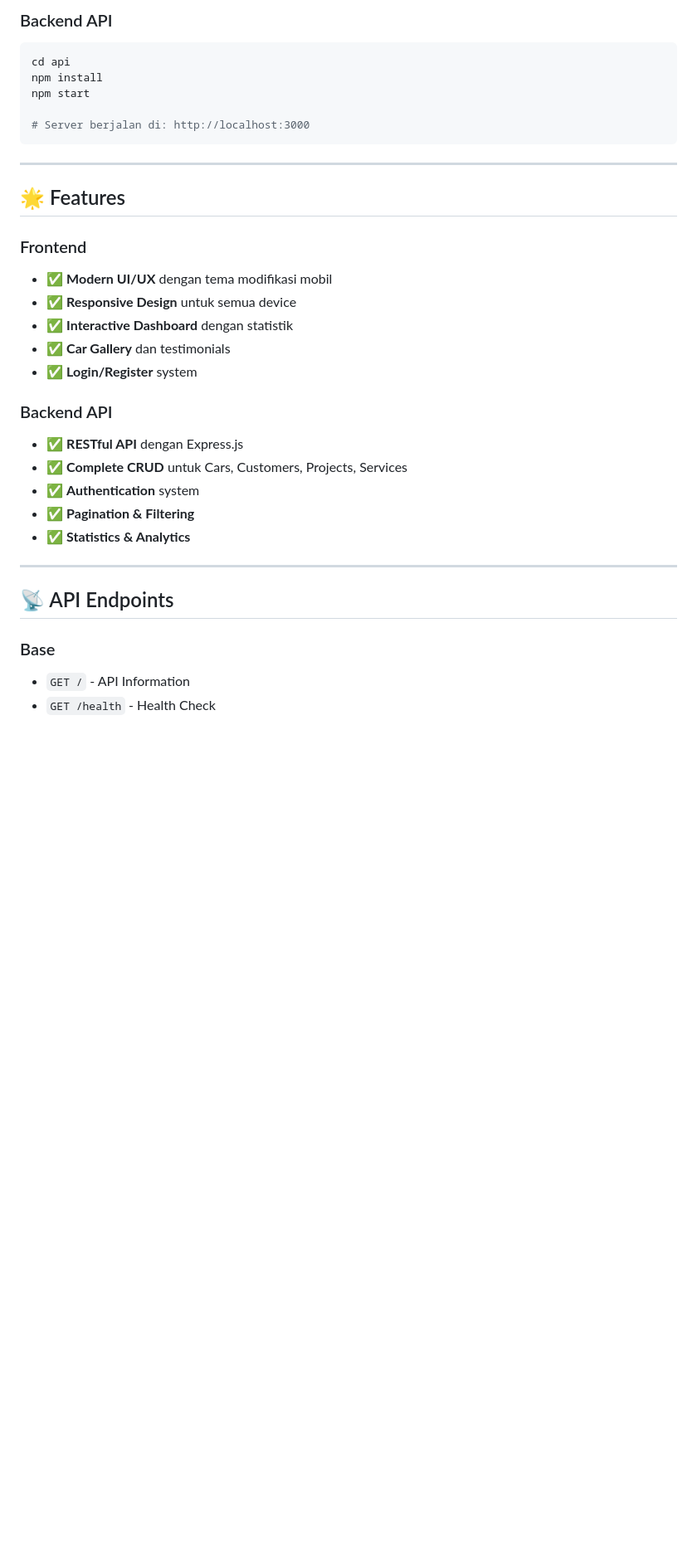
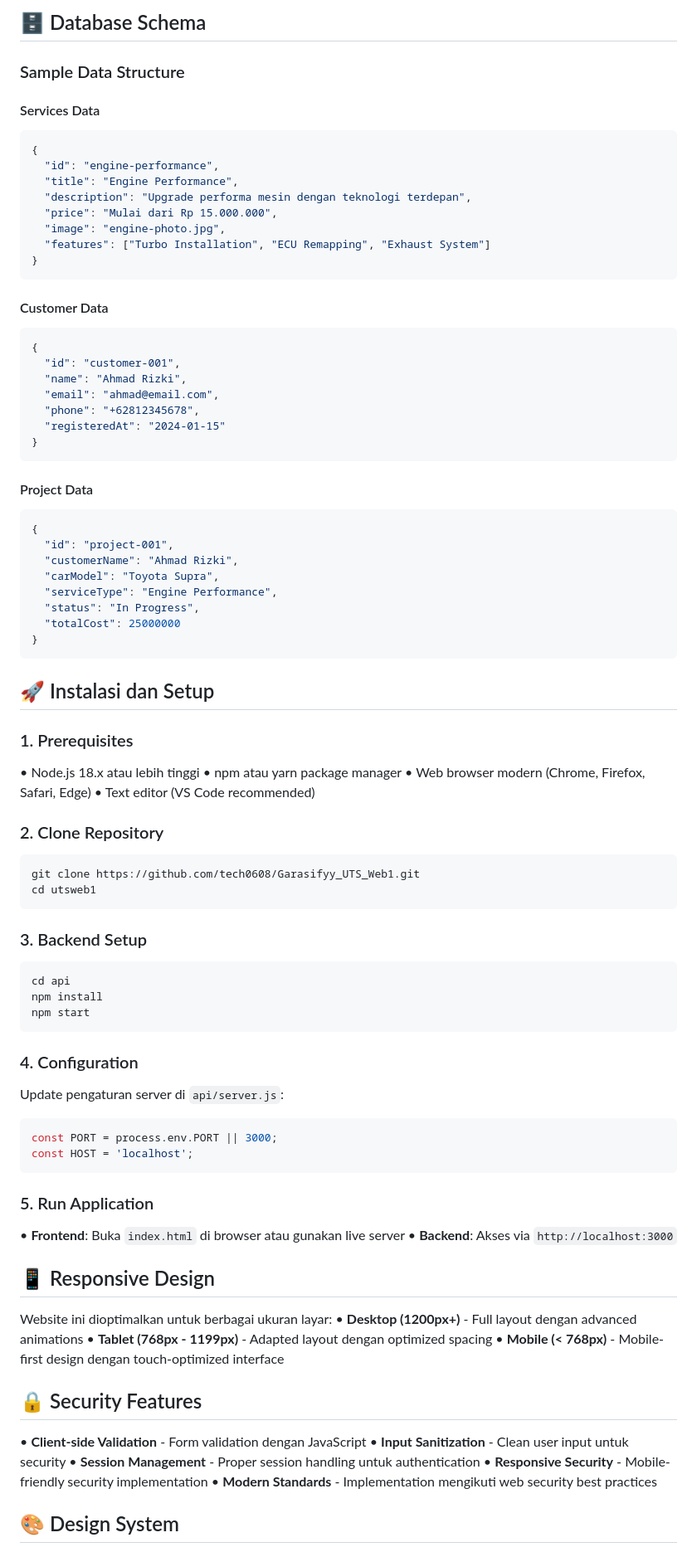
Before and after one commit to tech0608/Garasifyy_UTS_Web1, a Markdown page: README.md, the part around the change printed below. Shown: that part at 83% size. Rendered like a GitHub page; blank space fills up the shorter version.

````diff
--- a/README.md
+++ b/README.md
@@ -21,37 +85,90 @@ detail.html       # Car Detail Page
 ```
 
-### Backend API
+## 🗄 Database Schema
+
+### Sample Data Structure
+
+#### Services Data
+```json
+{
+  "id": "engine-performance",
+  "title": "Engine Performance",
+  "description": "Upgrade performa mesin dengan teknologi terdepan",
+  "price": "Mulai dari Rp 15.000.000",
+  "image": "engine-photo.jpg",
+  "features": ["Turbo Installation", "ECU Remapping", "Exhaust System"]
+}
+```
+
+#### Customer Data
+```json
+{
+  "id": "customer-001",
+  "name": "Ahmad Rizki",
+  "email": "ahmad@email.com",
+  "phone": "+62812345678",
+  "registeredAt": "2024-01-15"
+}
+```
+
+#### Project Data
+```json
+{
+  "id": "project-001",
+  "customerName": "Ahmad Rizki",
+  "carModel": "Toyota Supra",
+  "serviceType": "Engine Performance",
+  "status": "In Progress",
+  "totalCost": 25000000
+}
+```
+
+## 🚀 Instalasi dan Setup
+
+### 1. Prerequisites
+• Node.js 18.x atau lebih tinggi
+• npm atau yarn package manager
+• Web browser modern (Chrome, Firefox, Safari, Edge)
+• Text editor (VS Code recommended)
+
+### 2. Clone Repository
+```bash
+git clone https://github.com/tech0608/Garasifyy_UTS_Web1.git
+cd utsweb1
+```
+
+### 3. Backend Setup
 ```bash
 cd api
 npm install
 npm start
-
-# Server berjalan di: http://localhost:3000
 ```
 
----
+### 4. Configuration
+Update pengaturan server di `api/server.js`:
+```javascript
+const PORT = process.env.PORT || 3000;
+const HOST = 'localhost';
+```
 
-## 🌟 Features
+### 5. Run Application
+• **Frontend**: Buka `index.html` di browser atau gunakan live server
+• **Backend**: Akses via `http://localhost:3000`
 
-### Frontend
-- ✅ **Modern UI/UX** dengan tema modifikasi mobil
-- ✅ **Responsive Design** untuk semua device
-- ✅ **Interactive Dashboard** dengan statistik
-- ✅ **Car Gallery** dan testimonials
-- ✅ **Login/Register** system
+## 📱 Responsive Design
 
-### Backend API
-- ✅ **RESTful API** dengan Express.js
-- ✅ **Complete CRUD** untuk Cars, Customers, Projects, Services
-- ✅ **Authentication** system
-- ✅ **Pagination & Filtering**
-- ✅ **Statistics & Analytics**
+Website ini dioptimalkan untuk berbagai ukuran layar:
+• **Desktop (1200px+)** - Full layout dengan advanced animations
+• **Tablet (768px - 1199px)** - Adapted layout dengan optimized spacing
+• **Mobile (< 768px)** - Mobile-first design dengan touch-optimized interface
 
----
+## 🔒 Security Features
 
-## 📡 API Endpoints
+• **Client-side Validation** - Form validation dengan JavaScript
+• **Input Sanitization** - Clean user input untuk security
+• **Session Management** - Proper session handling untuk authentication
+• **Responsive Security** - Mobile-friendly security implementation
+• **Modern Standards** - Implementation mengikuti web security best practices
 
-### Base
-- `GET /` - API Information
-- `GET /health` - Health Check
+## 🎨 Design System
 
````
Also changed, not shown: other parts of README.md (+219 -162 lines).
